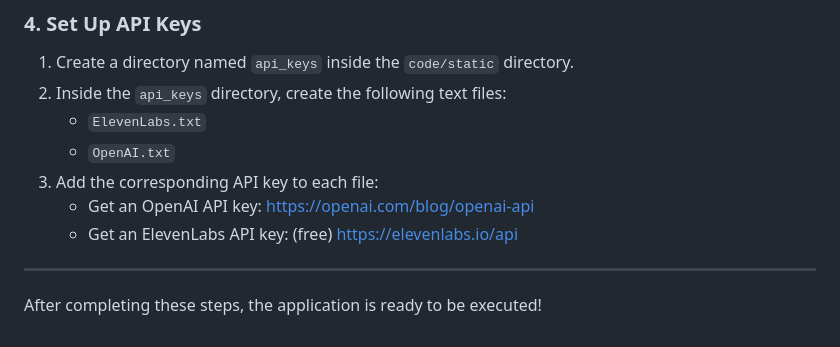
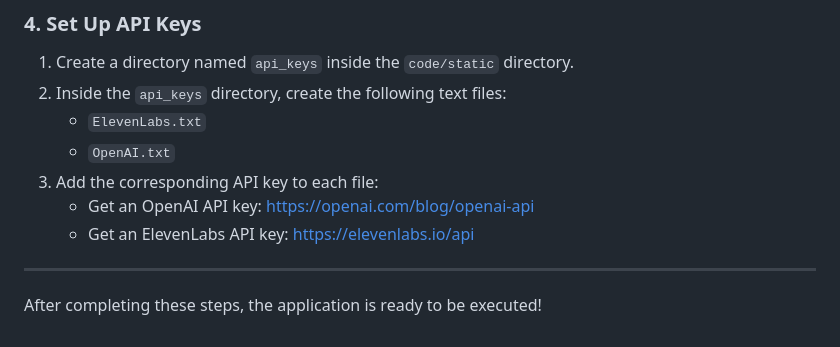
Before and after one commit to dan-israeli/AI-Storyteller-Web-App, a Markdown page: README.md, the part around the change. GitHub-like rendering.

```diff
--- a/README.md
+++ b/README.md
@@ -74,7 +74,7 @@ Follow these steps to set up and run the AI Storyteller Web App:
    - `OpenAI.txt`
 3. Add the corresponding API key to each file:
    - Get an OpenAI API key: https://openai.com/blog/openai-api
-   - Get an ElevenLabs API key: (free) https://elevenlabs.io/api
+   - Get an ElevenLabs API key: https://elevenlabs.io/api
 
 ---
 
```
